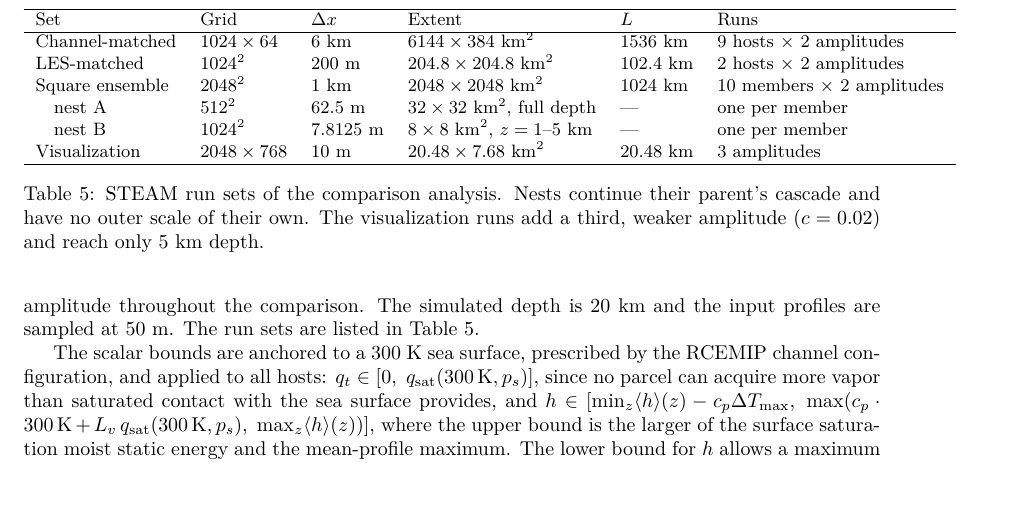
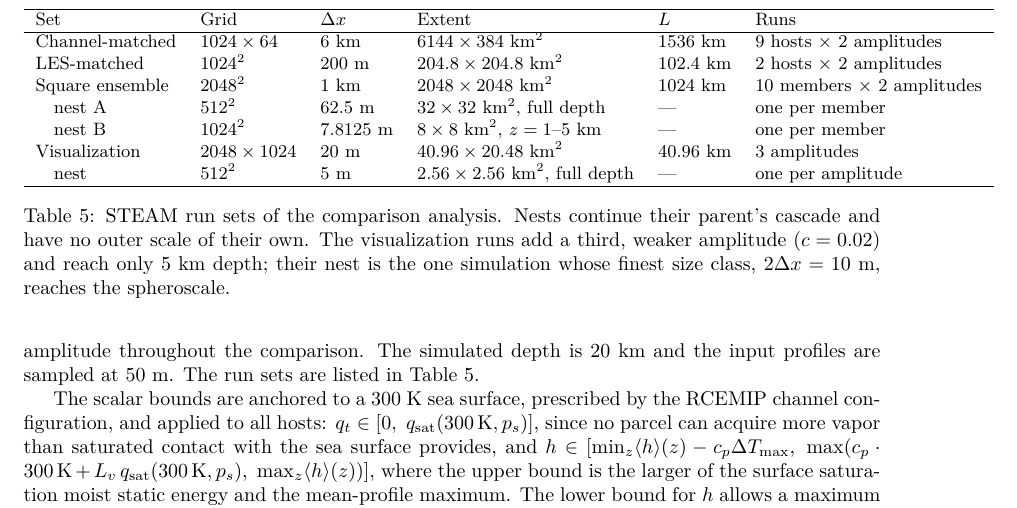
Before and after one commit to thomasdewitt/STEAM, a LaTeX document (paper/supplement.tex): part of page 10 of 12, cut so that both start at the same text, the shorter picture padded with empty space. Compiled offline with pdfLaTeX.

Commit message:
Sync the paper's grid sizes with the code
Supplement Table S2: the visualization set becomes 2048 x 1024 at dx = 20 m
(40.96 x 20.48 km, L = 40.96 km) and gains its 512^2 nest at dx = 5 m, whose
finest size class reaches the spheroscale.

Main text: the channel-matched grid was still 2048 x 128 at 3 km, and the
square campaign's two nests were still at their pre-2026-08-04 sizes (64 km
at 1024^2, and 32 km at 2048^2 over the lowest 4 km). Both now match the
supplement and the run scripts: 1024 x 64 at 6 km, and nests of 32 km at
512^2 and 8 km at 1024^2 over z = 1-5 km.

Both documents compile.

Co-Authored-By: Claude Opus 5 <noreply@anthropic.com>

```diff
--- a/paper/supplement.tex
+++ b/paper/supplement.tex
@@ -534,13 +534,15 @@ LES-matched & $1024^2$ & 200~m & $204.8\times 204.8$~km$^2$ & 102.4~km & 2 hosts
 Square ensemble & $2048^2$ & 1~km & $2048\times 2048$~km$^2$ & 1024~km & 10 members $\times$ 2 amplitudes \\
 \quad nest A & $512^2$ & 62.5~m & $32\times 32$~km$^2$, full depth & --- & one per member \\
 \quad nest B & $1024^2$ & 7.8125~m & $8\times 8$~km$^2$, $z = 1$--5~km & --- & one per member \\
-Visualization & $2048\times 768$ & 10~m & $20.48\times 7.68$~km$^2$ & 20.48~km & 3 amplitudes \\
+Visualization & $2048\times 1024$ & 20~m & $40.96\times 20.48$~km$^2$ & 40.96~km & 3 amplitudes \\
+\quad nest & $512^2$ & 5~m & $2.56\times 2.56$~km$^2$, full depth & --- & one per amplitude \\
 \hline
 \end{tabular}
 \caption{STEAM run sets of the comparison analysis. Nests continue
 their parent's cascade and have no outer scale of their own. The
 visualization runs add a third, weaker amplitude ($c = 0.02$) and
-reach only 5~km depth.}\label{tab:steam runs}
+reach only 5~km depth; their nest is the one simulation whose finest
+size class, $2\Delta x = 10$~m, reaches the spheroscale.}\label{tab:steam runs}
 \end{table}
 % NOTE (Claude, 2026-08-06): H_h and lambda are read from
 % steam.constants at run time and are an active work area (the H_h
```
Also changed, not shown: paper/main.tex (+2 -2 lines).
